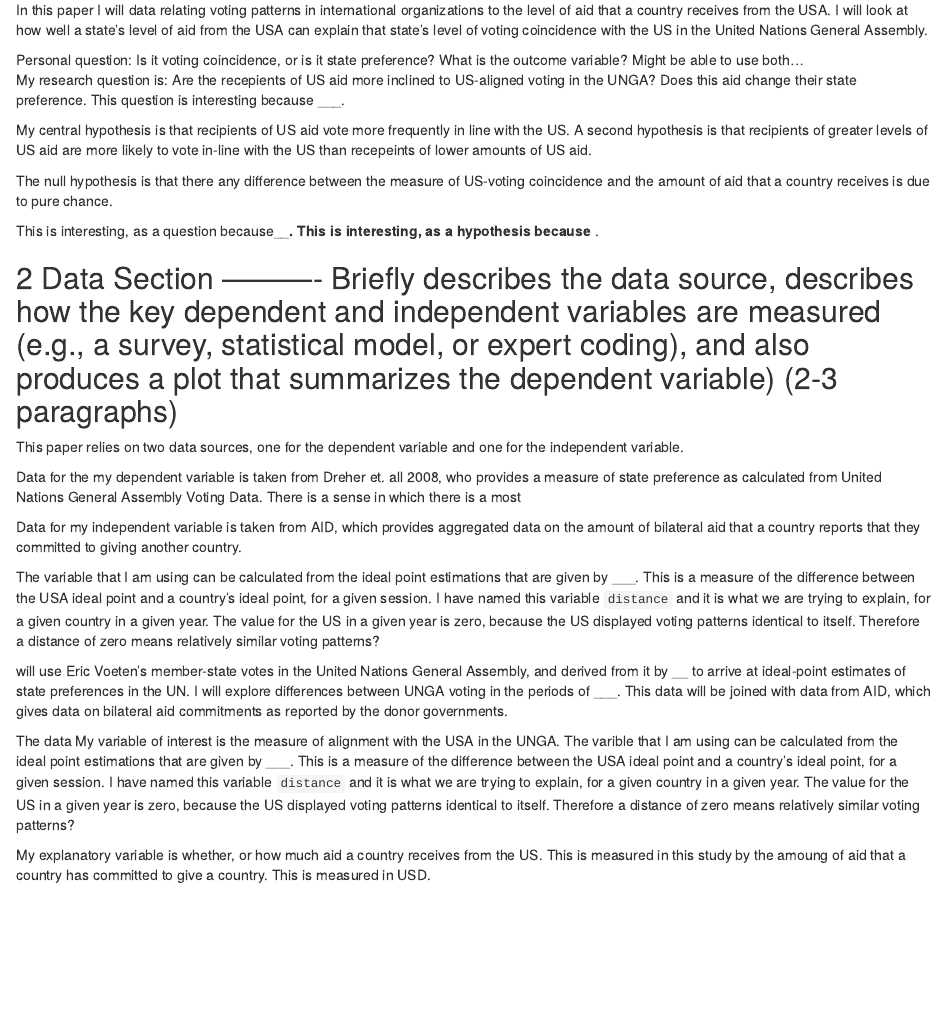
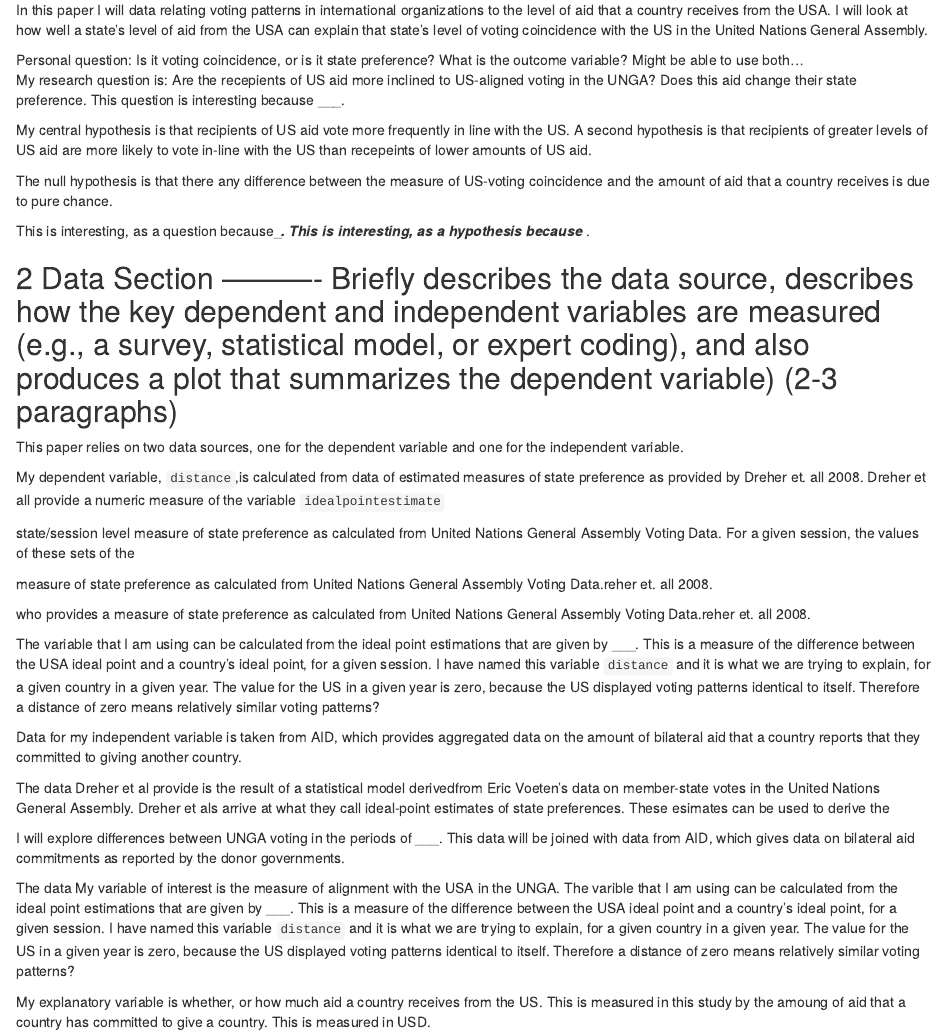
Before and after one commit to omardata/gov50-final-project, an R Markdown document (index.Rmd): the page in a window 1100 px wide, from 220 px down. Rendered offline with R 4.5, knitr and Pandoc, with nearby package versions; drawn as R Markdown's standard HTML page in place of the format the file asks for; some code elsewhere in the file could not run offline.

Commit message:
wording intro

```diff
--- a/index.Rmd
+++ b/index.Rmd
@@ -23,22 +23,39 @@ A second hypothesis is that recipients of greater levels of US aid are more like
 The null hypothesis is that there any difference between the measure of US-voting coincidence and the amount of aid that a country receives is due to pure chance.
 
 This is interesting, as a question because____.
-This is interesting, as a hypothesis because __.
+This is interesting, as a hypothesis because ___.
 
 ## 2 Data Section ---------- Briefly describes the data source, describes how the key dependent and independent variables are measured (e.g., a survey, statistical model, or expert coding), and also produces a plot that summarizes the dependent variable) (2-3 paragraphs)
 
 This paper relies on two data sources, one for the dependent variable and one for the independent variable.
 
-Data for the my dependent variable is taken from Dreher et. all 2008, who provides a measure of state preference as calculated from United Nations General Assembly Voting Data. There is a sense in which there is a most
+My dependent variable, `distance`,is calculated from data of estimated measures of state preference as provided by Dreher et. all 2008. Dreher et all provide a numeric measure of the variable `idealpointestimate`
 
-Data for my independent variable is taken from AID, which provides aggregated data on the amount of bilateral aid that a country reports that they committed to giving another country.
 
-The variable that I am using can be calculated from the ideal point estimations that are given by ___. This is a measure of the difference between the USA ideal point and a country's ideal point, for a given session. I have named this variable `distance` and it is what we are trying to explain, for a given country in a given year. The value for the US in a given year is zero, because the US displayed voting patterns identical to itself. Therefore a distance of zero means relatively similar voting patterns?
+
+state/session level measure of state preference as calculated from United Nations General Assembly Voting Data. For a given session, the values of these sets of the
+
+
+measure of state preference as calculated from United Nations General Assembly Voting Data.reher et. all 2008.
 
 
 
 
-will use Eric Voeten's member-state votes in the United Nations General Assembly, and derived from it  by __ to arrive at ideal-point estimates of state preferences in the UN. I will explore differences between UNGA voting in the periods of ___.
+who provides a measure of state preference as calculated from United Nations General Assembly Voting Data.reher et. all 2008.
+
+The variable that I am using can be calculated from the ideal point estimations that are given by ___. This is a measure of the difference between the USA ideal point and a country's ideal point, for a given session. I have named this variable `distance` and it is what we are trying to explain, for a given country in a given year. The value for the US in a given year is zero, because the US displayed voting patterns identical to itself. Therefore a distance of zero means relatively similar voting patterns?
+
+Data for my independent variable is taken from AID, which provides aggregated data on the amount of bilateral aid that a country reports that they committed to giving another country.
+
+
+
+
+
+
+The data Dreher et al provide is the result of a statistical model derivedfrom Eric Voeten's data on member-state votes in the United Nations General Assembly. Dreher et als  arrive at what they call ideal-point estimates of state preferences. These esimates can be used to derive the
+
+
+I will explore differences between UNGA voting in the periods of ___.
 This data will be joined with data from AID, which gives data on bilateral aid commitments as reported by the donor governments.
 
 The data My variable of interest is the measure of alignment with the USA in the UNGA. The varible that I am using can be calculated from the ideal point estimations that are given by ___. This is a measure of the difference between the USA ideal point and a country's ideal point, for a given session. I have named this variable `distance` and it is what we are trying to explain, for a given country in a given year. The value for the US in a given year is zero, because the US displayed voting patterns identical to itself. Therefore a distance of zero means relatively similar voting patterns?
```
